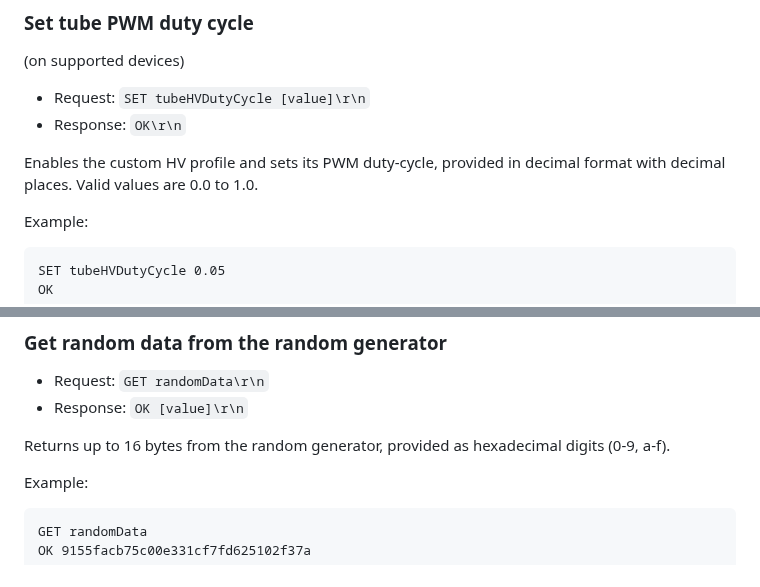
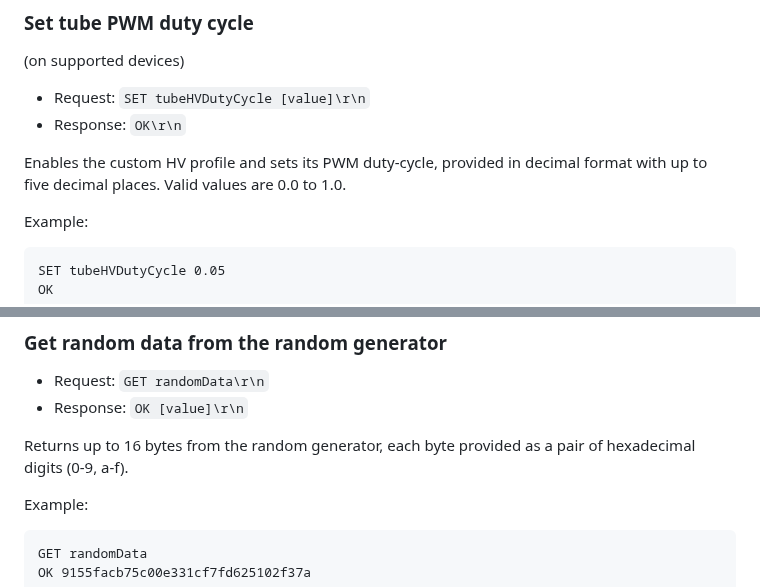
Before and after one commit to Gissio/radpro, a Markdown page: docs/comm.md, 2 parts joined by grey strips. GitHub-like rendering.

```diff
--- a/docs/comm.md
+++ b/docs/comm.md
@@ -225,7 +225,7 @@ Example:
 * Request: `SET tubeHVDutyCycle [value]\r\n`
 * Response: `OK\r\n`
 
-Enables the custom HV profile and sets its PWM duty-cycle, provided in decimal format with decimal places. Valid values are 0.0 to 1.0.
+Enables the custom HV profile and sets its PWM duty-cycle, provided in decimal format with up to five decimal places. Valid values are 0.0 to 1.0.
 
 Example:
 
@@ -254,7 +254,7 @@ Example:
 * Request: `GET randomData\r\n`
 * Response: `OK [value]\r\n`
 
-Returns up to 16 bytes from the random generator, provided as hexadecimal digits (0-9, a-f).
+Returns up to 16 bytes from the random generator, each byte provided as a pair of hexadecimal digits (0-9, a-f).
 
 Example:
 
```
Also changed, not shown: other parts of docs/comm.md (+5 -5 lines).
